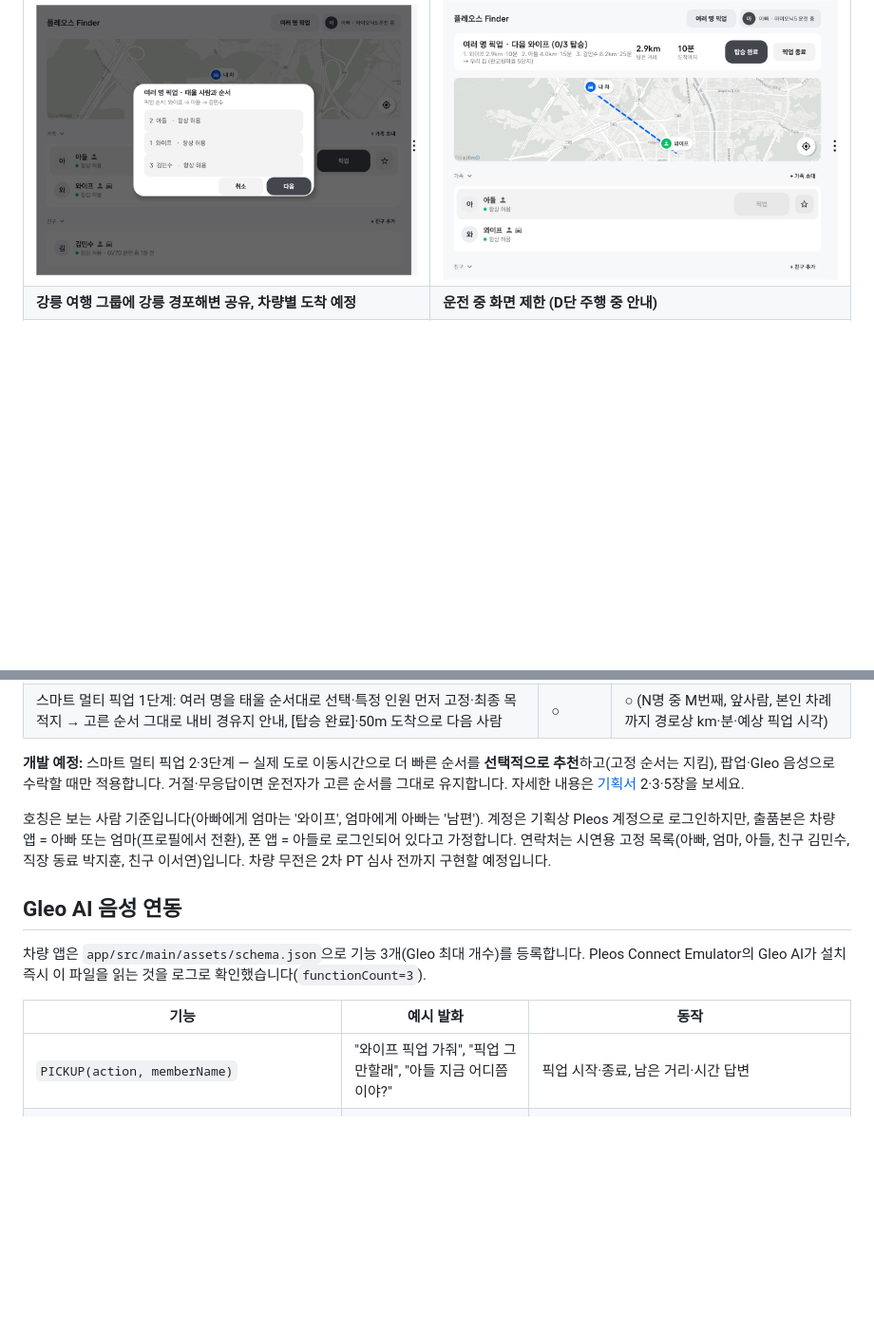
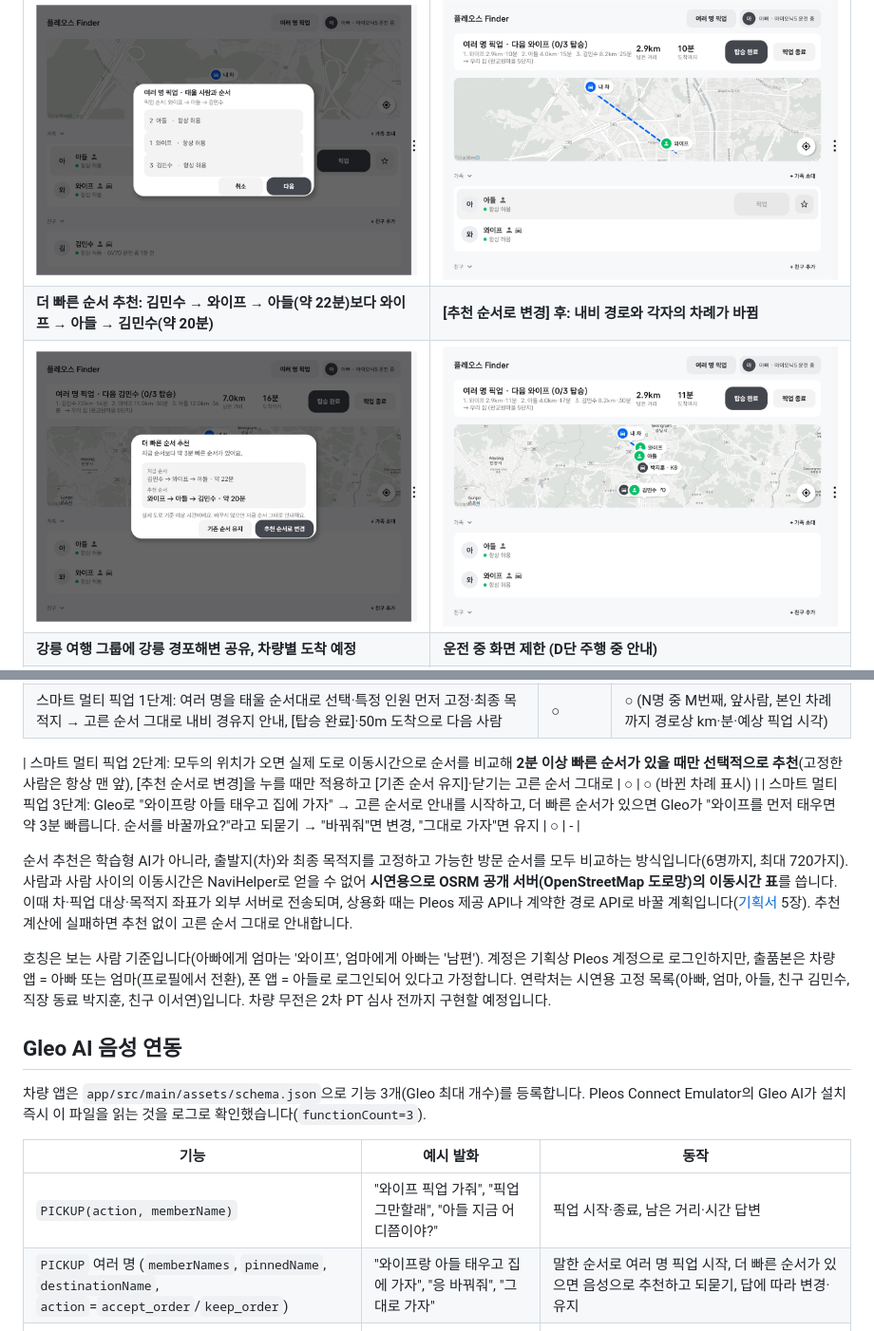
Before and after one commit to biny0715/pleos-finder, a Markdown page: README.md, 2 parts joined by grey strips. Shown at 95% size. Drawn GitHub-style; pictures changed too: docs/images/car-recommend-applied.jpg (added), docs/images/car-recommend-popup.jpg (added); blank space fills up the shorter version.

```diff
--- a/README.md
+++ b/README.md
@@ -21,6 +21,8 @@ Pleos Connect Emulator(차량)와 Android 폰 에뮬레이터에서 캡처한
 | ![차량 메인](docs/images/car-main.jpg) | ![픽업 중](docs/images/car-pickup.jpg) |
 | **여러 명 픽업: 태울 순서대로 선택** | **여러 명 픽업 진행 (와이프 → 아들 → 김민수 → 우리 집)** |
 | ![여러 명 픽업 선택](docs/images/car-multi-select.jpg) | ![여러 명 픽업 진행](docs/images/car-multi-pickup.jpg) |
+| **더 빠른 순서 추천: 김민수 → 와이프 → 아들(약 22분)보다 와이프 → 아들 → 김민수(약 20분)** | **[추천 순서로 변경] 후: 내비 경로와 각자의 차례가 바뀜** |
+| ![순서 추천 팝업](docs/images/car-recommend-popup.jpg) | ![추천 순서 적용](docs/images/car-recommend-applied.jpg) |
 | **강릉 여행 그룹에 강릉 경포해변 공유, 차량별 도착 예정** | **운전 중 화면 제한 (D단 주행 중 안내)** |
 | ![그룹 목적지 공유](docs/images/car-group-destination.jpg) | ![운전 중 화면 제한](docs/images/car-driving-restriction.jpg) |
 
@@ -78,7 +80,10 @@ Pleos Connect Emulator(차량)와 Android 폰 에뮬레이터에서 캡처한
 | Gleo AI 음성 명령: 픽업, 사람·그룹에 시간 제한 위치 공유, 그룹 목적지 공유("지금 목적지 공유해줘", "여기로 모이자고 해줘"), 공유 끄기 | ○ | - |
 | 스마트 멀티 픽업 1단계: 여러 명을 태울 순서대로 선택·특정 인원 먼저 고정·최종 목적지 → 고른 순서 그대로 내비 경유지 안내, [탑승 완료]·50m 도착으로 다음 사람 | ○ | ○ (N명 중 M번째, 앞사람, 본인 차례까지 경로상 km·분·예상 픽업 시각) |
 
-**개발 예정:** 스마트 멀티 픽업 2·3단계 — 실제 도로 이동시간으로 더 빠른 순서를 **선택적으로 추천**하고(고정 순서는 지킴), 팝업·Gleo 음성으로 수락할 때만 적용합니다. 거절·무응답이면 운전자가 고른 순서를 그대로 유지합니다. 자세한 내용은 [기획서](docs/기획서.md) 2·3·5장을 보세요.
+| 스마트 멀티 픽업 2단계: 모두의 위치가 오면 실제 도로 이동시간으로 순서를 비교해 **2분 이상 빠른 순서가 있을 때만 선택적으로 추천**(고정한 사람은 항상 맨 앞), [추천 순서로 변경]을 누를 때만 적용하고 [기존 순서 유지]·닫기는 고른 순서 그대로 | ○ | ○ (바뀐 차례 표시) |
+| 스마트 멀티 픽업 3단계: Gleo로 "와이프랑 아들 태우고 집에 가자" → 고른 순서로 안내를 시작하고, 더 빠른 순서가 있으면 Gleo가 "와이프를 먼저 태우면 약 3분 빠릅니다. 순서를 바꿀까요?"라고 되묻기 → "바꿔줘"면 변경, "그대로 가자"면 유지 | ○ | - |
+
+순서 추천은 학습형 AI가 아니라, 출발지(차)와 최종 목적지를 고정하고 가능한 방문 순서를 모두 비교하는 방식입니다(6명까지, 최대 720가지). 사람과 사람 사이의 이동시간은 NaviHelper로 얻을 수 없어 **시연용으로 OSRM 공개 서버(OpenStreetMap 도로망)의 이동시간 표**를 씁니다. 이때 차·픽업 대상·목적지 좌표가 외부 서버로 전송되며, 상용화 때는 Pleos 제공 API나 계약한 경로 API로 바꿀 계획입니다([기획서](docs/기획서.md) 5장). 추천 계산에 실패하면 추천 없이 고른 순서 그대로 안내합니다.
 
 호칭은 보는 사람 기준입니다(아빠에게 엄마는 '와이프', 엄마에게 아빠는 '남편'). 계정은 기획상 Pleos 계정으로 로그인하지만, 출품본은 차량 앱 = 아빠 또는 엄마(프로필에서 전환), 폰 앱 = 아들로 로그인되어 있다고 가정합니다. 연락처는 시연용 고정 목록(아빠, 엄마, 아들, 친구 김민수, 직장 동료 박지훈, 친구 이서연)입니다. 차량 무전은 2차 PT 심사 전까지 구현할 예정입니다.
 
@@ -89,6 +94,7 @@ Pleos Connect Emulator(차량)와 Android 폰 에뮬레이터에서 캡처한
 | 기능 | 예시 발화 | 동작 |
 |---|---|---|
 | `PICKUP(action, memberName)` | "와이프 픽업 가줘", "픽업 그만할래", "아들 지금 어디쯤이야?" | 픽업 시작·종료, 남은 거리·시간 답변 |
+| `PICKUP` 여러 명 (`memberNames`, `pinnedName`, `destinationName`, `action`=`accept_order`/`keep_order`) | "와이프랑 아들 태우고 집에 가자", "응 바꿔줘", "그대로 가자" | 말한 순서로 여러 명 픽업 시작, 더 빠른 순서가 있으면 음성으로 추천하고 되묻기, 답에 따라 변경·유지 |
 | `SHARE_LOCATION(targetName, shareType, durationMinutes, untilEndOfToday)` | "박지훈한테 1시간만 위치 공유해줘", "강릉 여행 그룹에 2시간만 공유해줘", "강릉 여행 그룹에 지금 목적지 공유해줘", "강릉 여행 그룹에 여기로 모이자고 해줘" | 사람이면 차량끼리 서로 공유, 그룹이면 그룹에 일시적 공유(30분 단위, 최대 24시간). shareType이 current_destination이면 지금 내비 목적지를, car_position이면 지금 내 차 위치(모이는 곳)를 그룹에 목적지로 공유 |
 | `STOP_LOCATION_SHARING(targetName, category)` | "친구 목록 중에 위치 공유된 것 모두 꺼줘" | 한 사람·그룹, 또는 가족·친구·그룹·전체에서 내가 켠 공유를 끔 |
 
```
Also changed, not shown: docs/기획서.md (+33 -30 lines), 10 other files.
